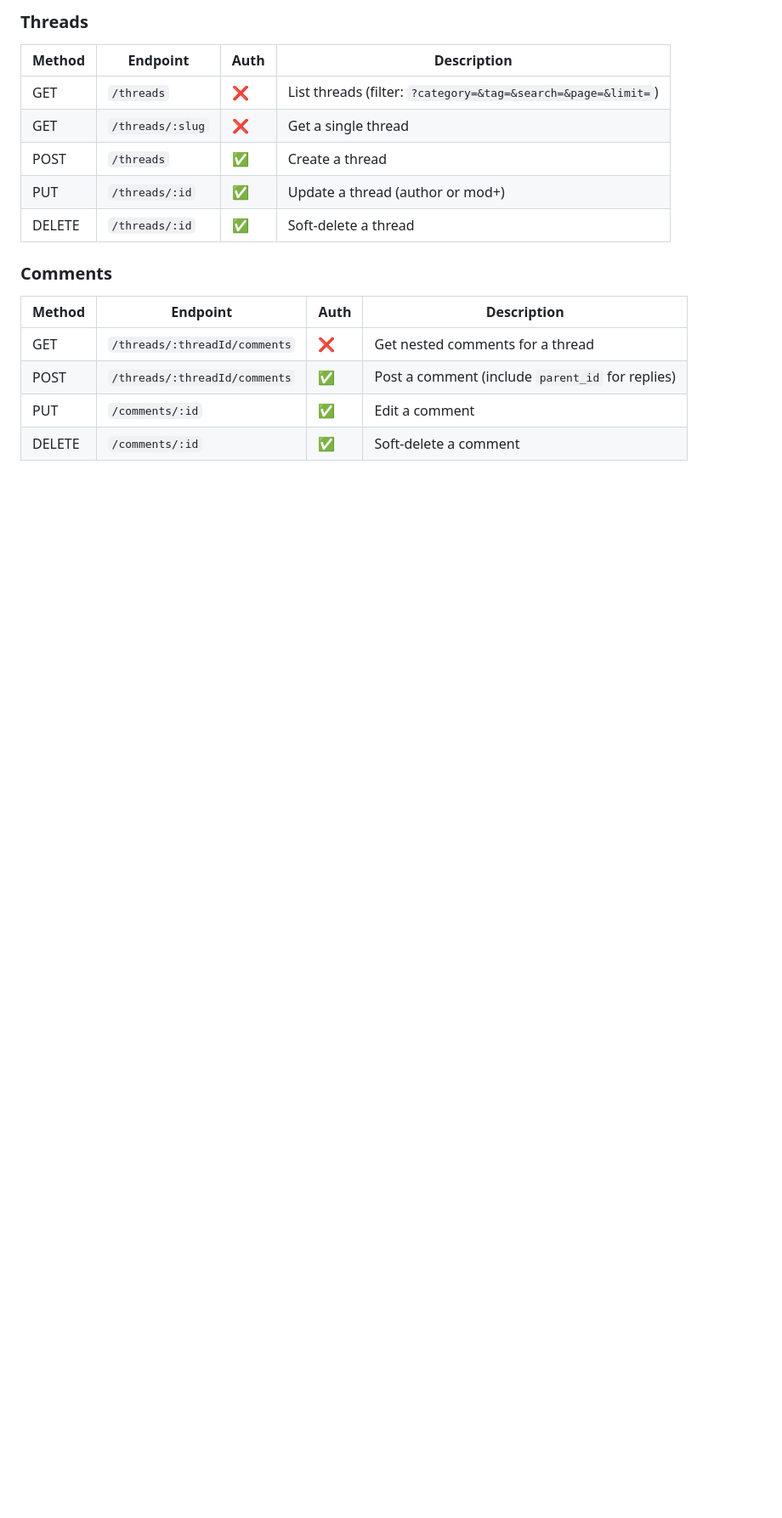
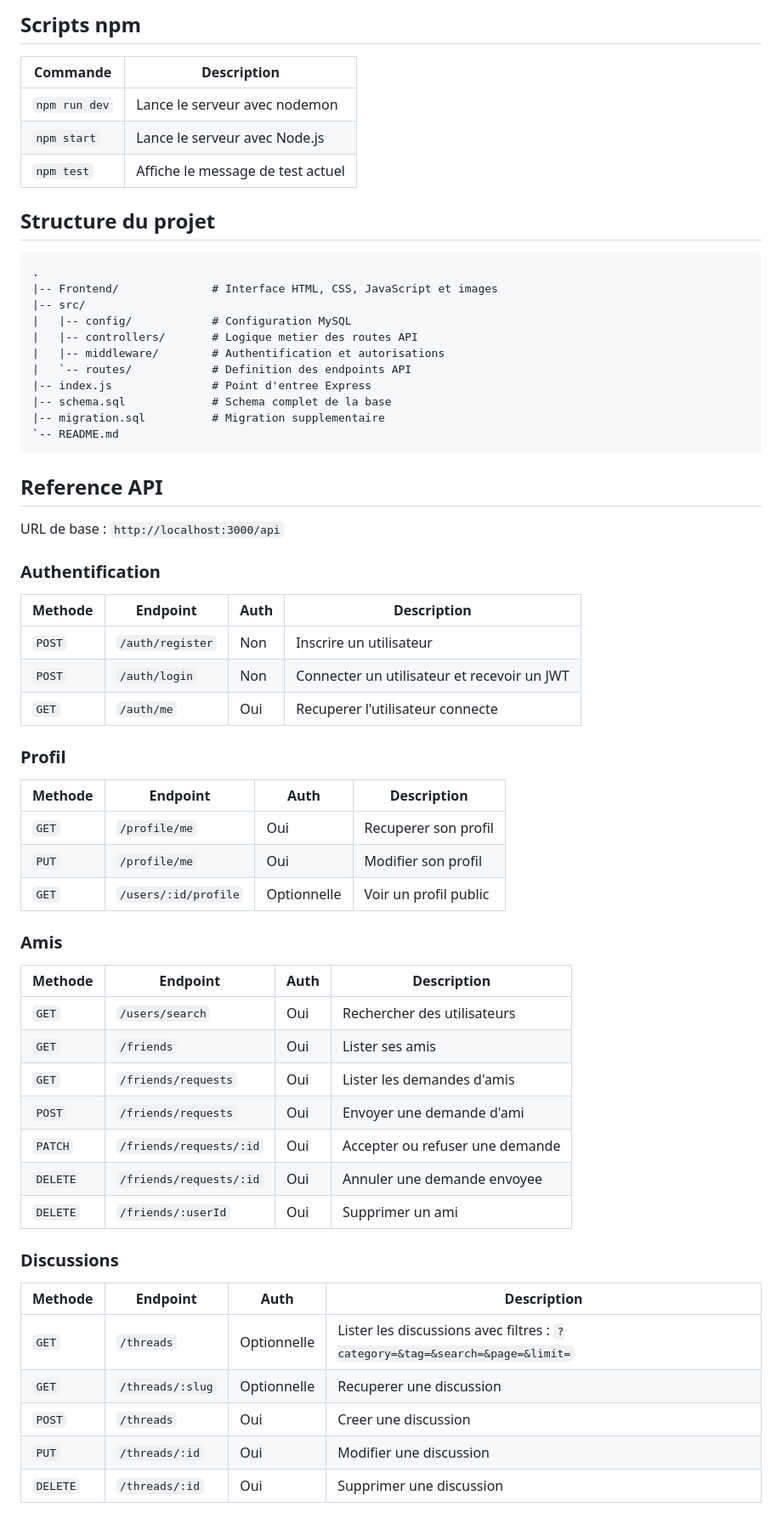
Before and after one commit to Khalil-trb/Livrables_Forum_Groupe1, a Markdown page: README.md, the part around one of its changes. Shown at 85% size. Rendered like a GitHub page; blank space fills up the shorter version.

````diff
--- a/README.md
+++ b/README.md
@@ -68,17 +84,67 @@ Base URL: `http://localhost:3000/api`
 
-### Threads
-| Method | Endpoint | Auth | Description |
-|--------|----------|------|-------------|
-| GET | `/threads` | ❌ | List threads (filter: `?category=&tag=&search=&page=&limit=`) |
-| GET | `/threads/:slug` | ❌ | Get a single thread |
-| POST | `/threads` | ✅ | Create a thread |
-| PUT | `/threads/:id` | ✅ | Update a thread (author or mod+) |
-| DELETE | `/threads/:id` | ✅ | Soft-delete a thread |
+## Scripts npm
 
-### Comments
-| Method | Endpoint | Auth | Description |
-|--------|----------|------|-------------|
-| GET | `/threads/:threadId/comments` | ❌ | Get nested comments for a thread |
-| POST | `/threads/:threadId/comments` | ✅ | Post a comment (include `parent_id` for replies) |
-| PUT | `/comments/:id` | ✅ | Edit a comment |
-| DELETE | `/comments/:id` | ✅ | Soft-delete a comment |
+| Commande | Description |
+| --- | --- |
+| `npm run dev` | Lance le serveur avec nodemon |
+| `npm start` | Lance le serveur avec Node.js |
+| `npm test` | Affiche le message de test actuel |
+
+## Structure du projet
+
+```text
+.
+|-- Frontend/              # Interface HTML, CSS, JavaScript et images
+|-- src/
+|   |-- config/            # Configuration MySQL
+|   |-- controllers/       # Logique metier des routes API
+|   |-- middleware/        # Authentification et autorisations
+|   `-- routes/            # Definition des endpoints API
+|-- index.js               # Point d'entree Express
+|-- schema.sql             # Schema complet de la base
+|-- migration.sql          # Migration supplementaire
+`-- README.md
+```
+
+## Reference API
+
+URL de base : `http://localhost:3000/api`
+
+### Authentification
+
+| Methode | Endpoint | Auth | Description |
+| --- | --- | --- | --- |
+| `POST` | `/auth/register` | Non | Inscrire un utilisateur |
+| `POST` | `/auth/login` | Non | Connecter un utilisateur et recevoir un JWT |
+| `GET` | `/auth/me` | Oui | Recuperer l'utilisateur connecte |
+
+### Profil
+
+| Methode | Endpoint | Auth | Description |
+| --- | --- | --- | --- |
+| `GET` | `/profile/me` | Oui | Recuperer son profil |
+| `PUT` | `/profile/me` | Oui | Modifier son profil |
+| `GET` | `/users/:id/profile` | Optionnelle | Voir un profil public |
+
+### Amis
+
+| Methode | Endpoint | Auth | Description |
+| --- | --- | --- | --- |
+| `GET` | `/users/search` | Oui | Rechercher des utilisateurs |
+| `GET` | `/friends` | Oui | Lister ses amis |
+| `GET` | `/friends/requests` | Oui | Lister les demandes d'amis |
+| `POST` | `/friends/requests` | Oui | Envoyer une demande d'ami |
+| `PATCH` | `/friends/requests/:id` | Oui | Accepter ou refuser une demande |
+| `DELETE` | `/friends/requests/:id` | Oui | Annuler une demande envoyee |
+| `DELETE` | `/friends/:userId` | Oui | Supprimer un ami |
+
+### Discussions
+
+| Methode | Endpoint | Auth | Description |
+| --- | --- | --- | --- |
+| `GET` | `/threads` | Optionnelle | Lister les discussions avec filtres : `?category=&tag=&search=&page=&limit=` |
+| `GET` | `/threads/:slug` | Optionnelle | Recuperer une discussion |
+| `POST` | `/threads` | Oui | Creer une discussion |
+| `PUT` | `/threads/:id` | Oui | Modifier une discussion |
+| `DELETE` | `/threads/:id` | Oui | Supprimer une discussion |
+
````
Also changed, not shown: other parts of README.md (+157 -91 lines).
